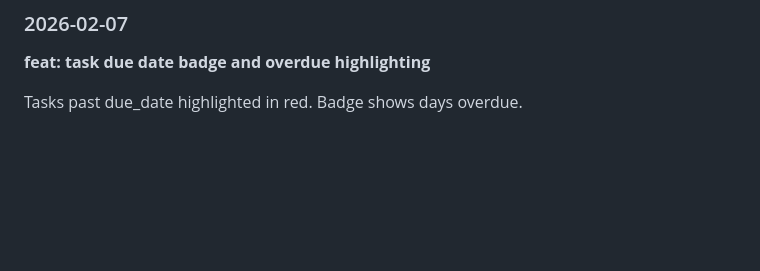
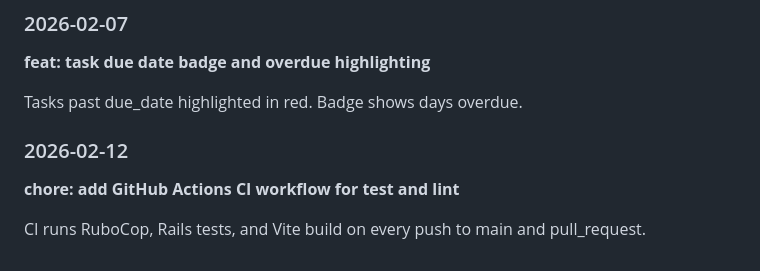
Before and after one commit to khanevan497/enterprise-crm, a Markdown page: CHANGELOG.md, the part around the change. GitHub-like rendering; blank space fills up the shorter version.

Commit message:
chore: add GitHub Actions CI workflow for test and lint

```diff
--- a/CHANGELOG.md
+++ b/CHANGELOG.md
@@ -211,3 +211,9 @@ Offset was calculated incorrectly for page > 1. Fixed to (page - 1) * per_page.
 **feat: task due date badge and overdue highlighting**
 
 Tasks past due_date highlighted in red. Badge shows days overdue.
+
+### 2026-02-12
+
+**chore: add GitHub Actions CI workflow for test and lint**
+
+CI runs RuboCop, Rails tests, and Vite build on every push to main and pull_request.
```
